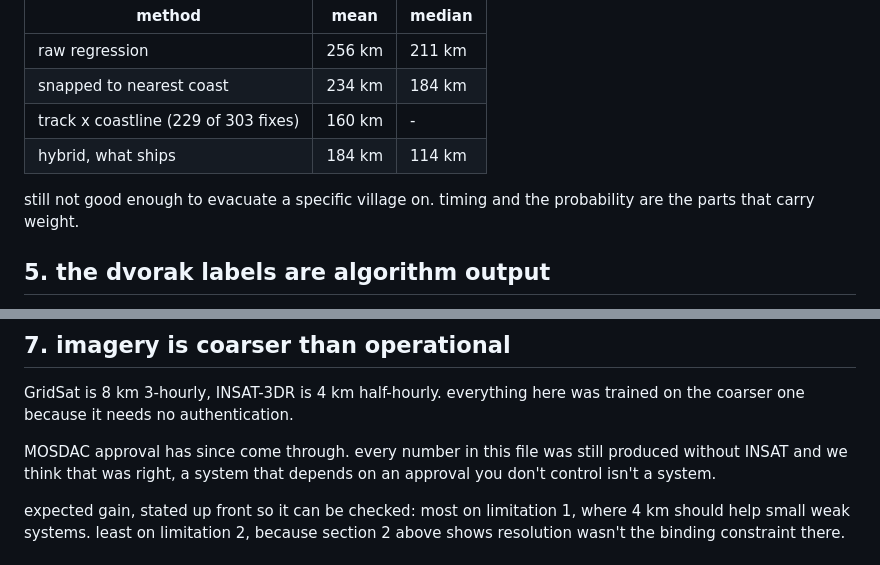
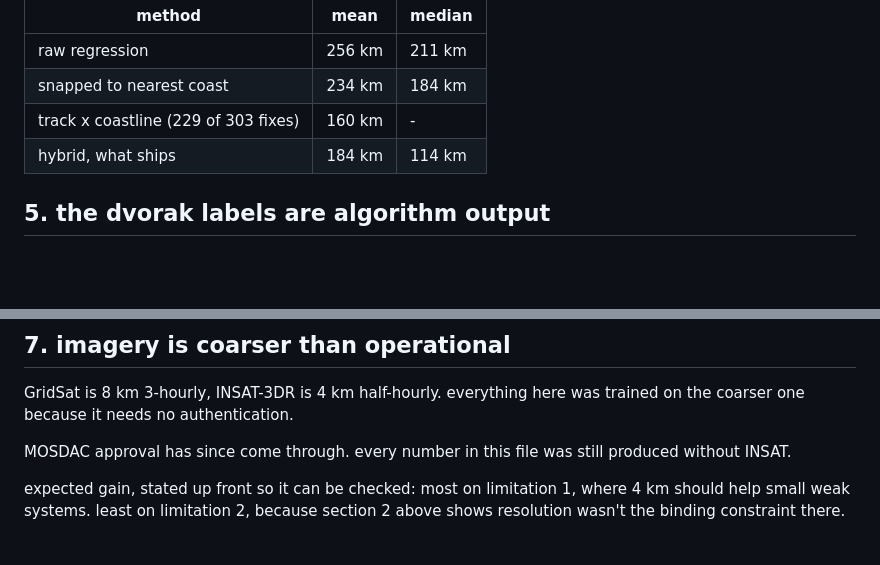
Before and after one commit to 1rishipathak/Chakravat-cycldtc, a Markdown page: limitations.md, 2 parts joined by grey strips. GitHub-like rendering; blank space fills up the shorter version.

```diff
--- a/limitations.md
+++ b/limitations.md
@@ -123,9 +123,6 @@ accumulating a separate one.
 | track x coastline (229 of 303 fixes) | 160 km | - |
 | hybrid, what ships | 184 km | 114 km |
 
-still not good enough to evacuate a specific village on. timing and the
-probability are the parts that carry weight.
-
 ## 5. the dvorak labels are algorithm output
 
 scene labels come from the CIMSS ADT archive, 8212 labelled north indian scenes
@@ -166,8 +163,7 @@ GridSat is 8 km 3-hourly, INSAT-3DR is 4 km half-hourly. everything here was
 trained on the coarser one because it needs no authentication.
 
 MOSDAC approval has since come through. every number in this file was still
-produced without INSAT and we think that was right, a system that depends on an
-approval you don't control isn't a system.
+produced without INSAT.
 
 expected gain, stated up front so it can be checked: most on limitation 1, where
 4 km should help small weak systems. least on limitation 2, because section 2
```
